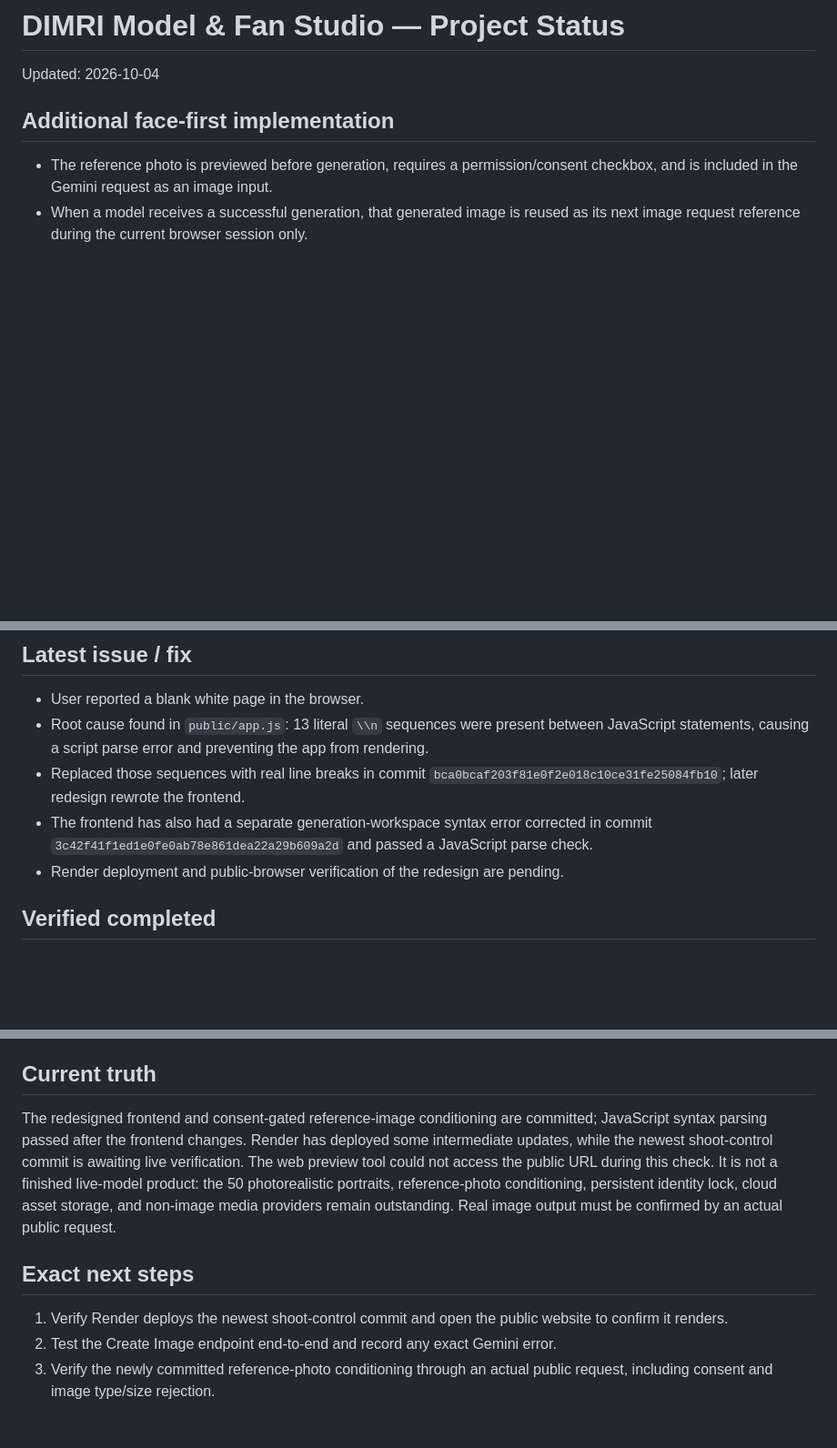
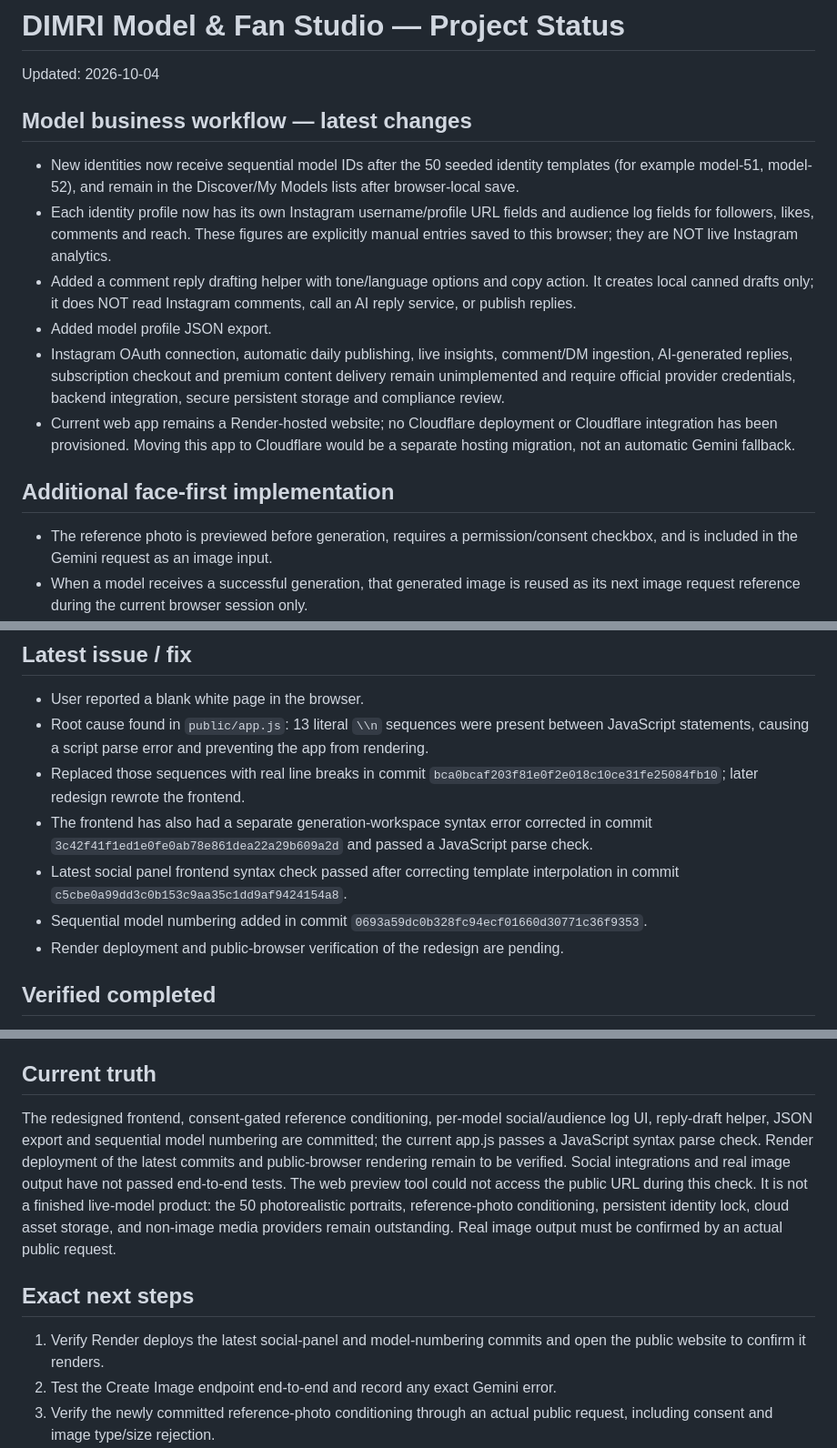
Before and after one commit to avneeshdimri555/dimri-model-fan-studio, a Markdown page: PROJECT_STATUS.md, 3 parts joined by grey strips. Shown at 91% size. GitHub-like rendering; blank space fills up the shorter version.

Commit message:
Document social workflow limits and sequential model numbering

```diff
--- a/PROJECT_STATUS.md
+++ b/PROJECT_STATUS.md
@@ -1,6 +1,14 @@
 # DIMRI Model & Fan Studio — Project Status
 
 Updated: 2026-10-04
+
+## Model business workflow — latest changes
+- New identities now receive sequential model IDs after the 50 seeded identity templates (for example model-51, model-52), and remain in the Discover/My Models lists after browser-local save.
+- Each identity profile now has its own Instagram username/profile URL fields and audience log fields for followers, likes, comments and reach. These figures are explicitly manual entries saved to this browser; they are NOT live Instagram analytics.
+- Added a comment reply drafting helper with tone/language options and copy action. It creates local canned drafts only; it does NOT read Instagram comments, call an AI reply service, or publish replies.
+- Added model profile JSON export.
+- Instagram OAuth connection, automatic daily publishing, live insights, comment/DM ingestion, AI-generated replies, subscription checkout and premium content delivery remain unimplemented and require official provider credentials, backend integration, secure persistent storage and compliance review.
+- Current web app remains a Render-hosted website; no Cloudflare deployment or Cloudflare integration has been provisioned. Moving this app to Cloudflare would be a separate hosting migration, not an automatic Gemini fallback.
 
 ## Additional face-first implementation
 - The reference photo is previewed before generation, requires a permission/consent checkbox, and is included in the Gemini request as an image input.
@@ -39,6 +47,8 @@ Updated: 2026-10-04
 - Root cause found in `public/app.js`: 13 literal `\\n` sequences were present between JavaScript statements, causing a script parse error and preventing the app from rendering.
 - Replaced those sequences with real line breaks in commit `bca0bcaf203f81e0f2e018c10ce31fe25084fb10`; later redesign rewrote the frontend.
 - The frontend has also had a separate generation-workspace syntax error corrected in commit `3c42f41f1ed1e0fe0ab78e861dea22a29b609a2d` and passed a JavaScript parse check.
+- Latest social panel frontend syntax check passed after correcting template interpolation in commit `c5cbe0a99dd3c0b153c9aa35c1dd9af9424154a8`.
+- Sequential model numbering added in commit `0693a59dc0b328fc94ecf01660d30771c36f9353`.
 - Render deployment and public-browser verification of the redesign are pending.
 
 ## Verified completed
@@ -63,10 +73,10 @@ Updated: 2026-10-04
 - Persistent storage, authentication, billing, social publishing and identity persistence remain pending.
 
 ## Current truth
-The redesigned frontend and consent-gated reference-image conditioning are committed; JavaScript syntax parsing passed after the frontend changes. Render has deployed some intermediate updates, while the newest shoot-control commit is awaiting live verification. The web preview tool could not access the public URL during this check. It is not a finished live-model product: the 50 photorealistic portraits, reference-photo conditioning, persistent identity lock, cloud asset storage, and non-image media providers remain outstanding. Real image output must be confirmed by an actual public request.
+The redesigned frontend, consent-gated reference conditioning, per-model social/audience log UI, reply-draft helper, JSON export and sequential model numbering are committed; the current app.js passes a JavaScript syntax parse check. Render deployment of the latest commits and public-browser rendering remain to be verified. Social integrations and real image output have not passed end-to-end tests. The web preview tool could not access the public URL during this check. It is not a finished live-model product: the 50 photorealistic portraits, reference-photo conditioning, persistent identity lock, cloud asset storage, and non-image media providers remain outstanding. Real image output must be confirmed by an actual public request.
 
 ## Exact next steps
-1. Verify Render deploys the newest shoot-control commit and open the public website to confirm it renders.
+1. Verify Render deploys the latest social-panel and model-numbering commits and open the public website to confirm it renders.
 2. Test the Create Image endpoint end-to-end and record any exact Gemini error.
 3. Verify the newly committed reference-photo conditioning through an actual public request, including consent and image type/size rejection.
 4. Generate and store actual fictional adult portraits for the 50 templates; remove any template from 'ready' status until its portrait exists.
```
